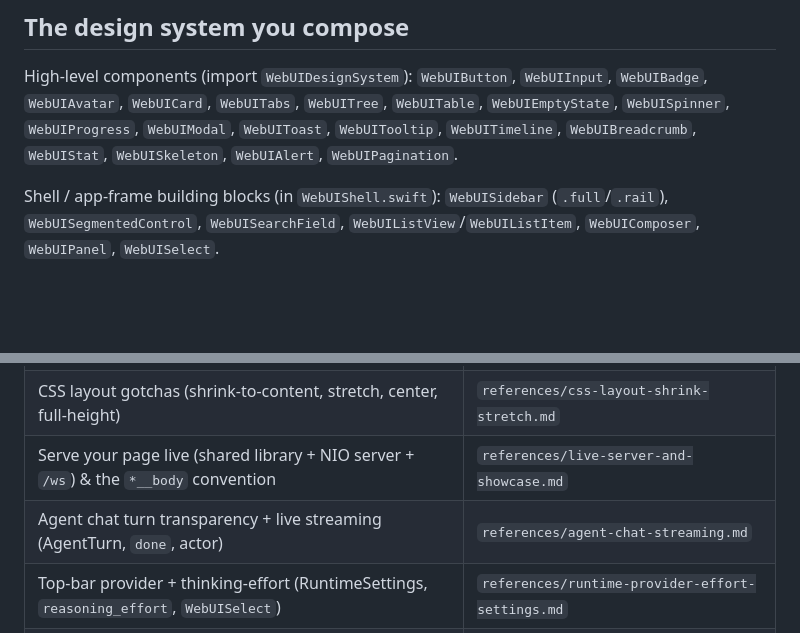
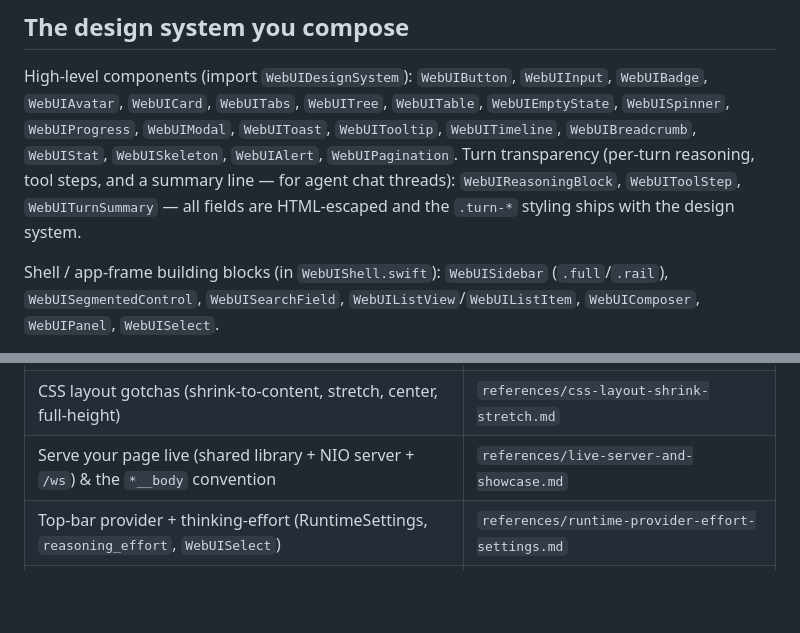
Before and after one commit to tannerdsilva/no-webui, a Markdown page: skills/webui-design-system/SKILL.md, 2 parts joined by grey strips. Rendered like a GitHub page; blank space fills up the shorter version.

Commit message:
docs(skill): drop chat-streaming reference; keep turn-transparency components in SKILL.md
- remove references/agent-chat-streaming.md (streaming design, envelope
  regression recipe, streaming verification) — deemed not needed
- list WebUIReasoningBlock/WebUIToolStep/WebUITurnSummary in the
  composed-components section so the component knowledge survives

```diff
--- a/skills/webui-design-system/SKILL.md
+++ b/skills/webui-design-system/SKILL.md
@@ -80,7 +80,10 @@ High-level components (import `WebUIDesignSystem`): `WebUIButton`,
 `WebUITree`, `WebUITable`, `WebUIEmptyState`, `WebUISpinner`, `WebUIProgress`,
 `WebUIModal`, `WebUIToast`, `WebUITooltip`, `WebUITimeline`,
 `WebUIBreadcrumb`, `WebUIStat`, `WebUISkeleton`, `WebUIAlert`,
-`WebUIPagination`.
+`WebUIPagination`. Turn transparency (per-turn reasoning, tool steps, and a
+summary line — for agent chat threads): `WebUIReasoningBlock`,
+`WebUIToolStep`, `WebUITurnSummary` — all fields are HTML-escaped and the
+`.turn-*` styling ships with the design system.
 
 Shell / app-frame building blocks (in `WebUIShell.swift`): `WebUISidebar`
 (`.full`/`.rail`), `WebUISegmentedControl`, `WebUISearchField`,
@@ -236,7 +239,6 @@ Serve the page and check it in a browser before shipping:
 | Shell / app-frame components + composition recipe | `references/high-level-shell-components.md` |
 | CSS layout gotchas (shrink-to-content, stretch, center, full-height) | `references/css-layout-shrink-stretch.md` |
 | Serve your page live (shared library + NIO server + `/ws`) & the `*__body` convention | `references/live-server-and-showcase.md` |
-| Agent chat turn transparency + live streaming (AgentTurn, `done`, actor) | `references/agent-chat-streaming.md` |
 | Top-bar provider + thinking-effort (RuntimeSettings, `reasoning_effort`, `WebUISelect`) | `references/runtime-provider-effort-settings.md` |
 | Interactive server-re-rendered regions (table sort/select/expand) | `references/interactive-table-recipe.md` |
 | WCAG contrast audit + guardrail tests | `references/contrast-audit.md` |
```
Also changed, not shown: 1 other file.
